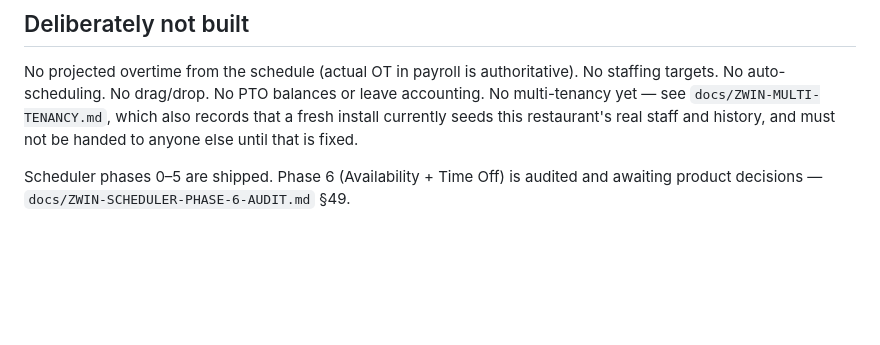
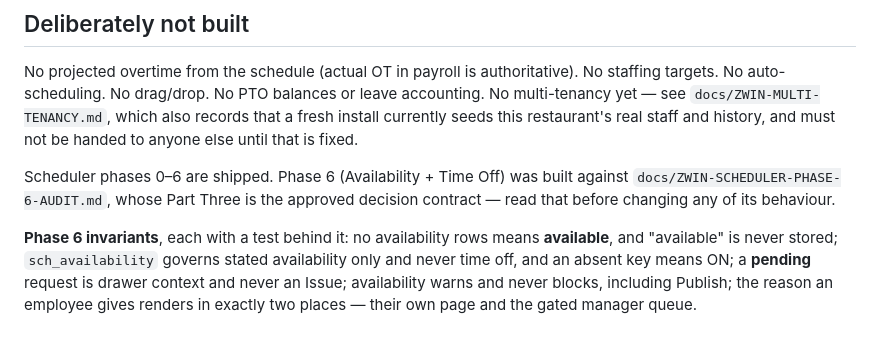
Before and after one commit to leekvibes/Restaurant-Cloud, a Markdown page: CLAUDE.md, the part around the change. Rendered like a GitHub page; blank space fills up the shorter version.

Commit message:
CLAUDE.md: Phase 6 is shipped, and the five things not to undo
The file said Phase 6 was awaiting product decisions. It is built, and the next
session needs the short list that is expensive to rediscover: the default that
must not be inverted, what the switch may and may not govern, why pending is not
an Issue, that nothing here blocks, and where a reason is allowed to render.

Each one has a test behind it, and Part Three of the audit is the contract they
came from.

1166 tests pass.

Co-Authored-By: Claude Opus 5 <noreply@anthropic.com>

```diff
--- a/CLAUDE.md
+++ b/CLAUDE.md
@@ -182,5 +182,13 @@ accounting. No multi-tenancy yet — see `docs/ZWIN-MULTI-TENANCY.md`, which als
 records that a fresh install currently seeds this restaurant's real staff and
 history, and must not be handed to anyone else until that is fixed.
 
-Scheduler phases 0–5 are shipped. Phase 6 (Availability + Time Off) is audited
-and awaiting product decisions — `docs/ZWIN-SCHEDULER-PHASE-6-AUDIT.md` §49.
+Scheduler phases 0–6 are shipped. Phase 6 (Availability + Time Off) was built
+against `docs/ZWIN-SCHEDULER-PHASE-6-AUDIT.md`, whose Part Three is the approved
+decision contract — read that before changing any of its behaviour.
+
+**Phase 6 invariants**, each with a test behind it: no availability rows means
+**available**, and "available" is never stored; `sch_availability` governs stated
+availability only and never time off, and an absent key means ON; a **pending**
+request is drawer context and never an Issue; availability warns and never
+blocks, including Publish; the reason an employee gives renders in exactly two
+places — their own page and the gated manager queue.
```
